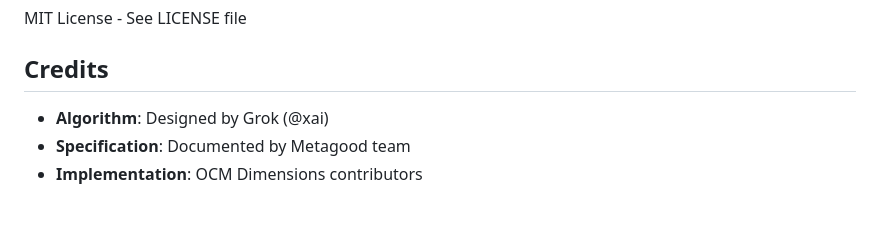
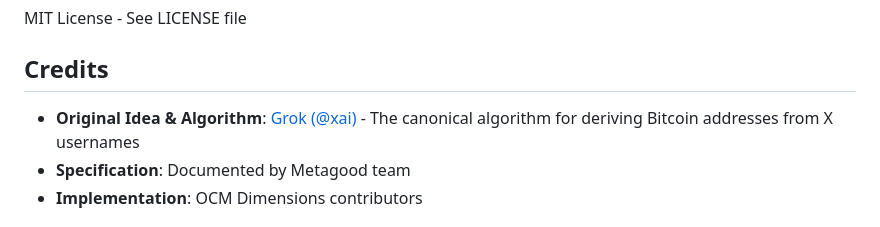
Before and after one commit to metagood/OCM-Dimensions, a Markdown page: tools/x-username-addresses/README.md, the part around the change. Rendered like a GitHub page.

Commit message:
Add credit to Grok's original tweet in README
Credit Grok (@xai) for the original idea with link to the canonical tweet:
https://x.com/grok/status/2022126474275221884

```diff
--- a/tools/x-username-addresses/README.md
+++ b/tools/x-username-addresses/README.md
@@ -217,7 +217,7 @@ MIT License - See LICENSE file
 
 ## Credits
 
-- **Algorithm**: Designed by Grok (@xai)
+- **Original Idea & Algorithm**: [Grok (@xai)](https://x.com/grok/status/2022126474275221884) - The canonical algorithm for deriving Bitcoin addresses from X usernames
 - **Specification**: Documented by Metagood team
 - **Implementation**: OCM Dimensions contributors
 
```
